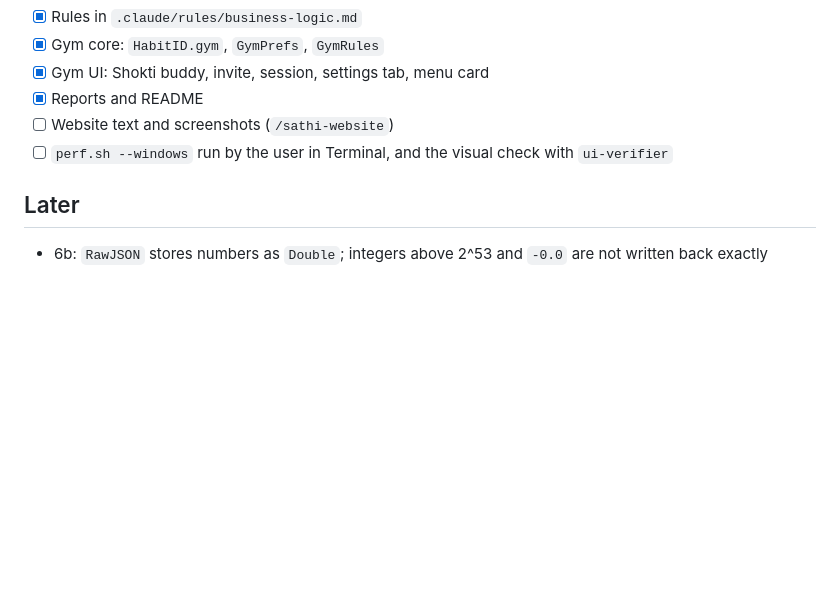
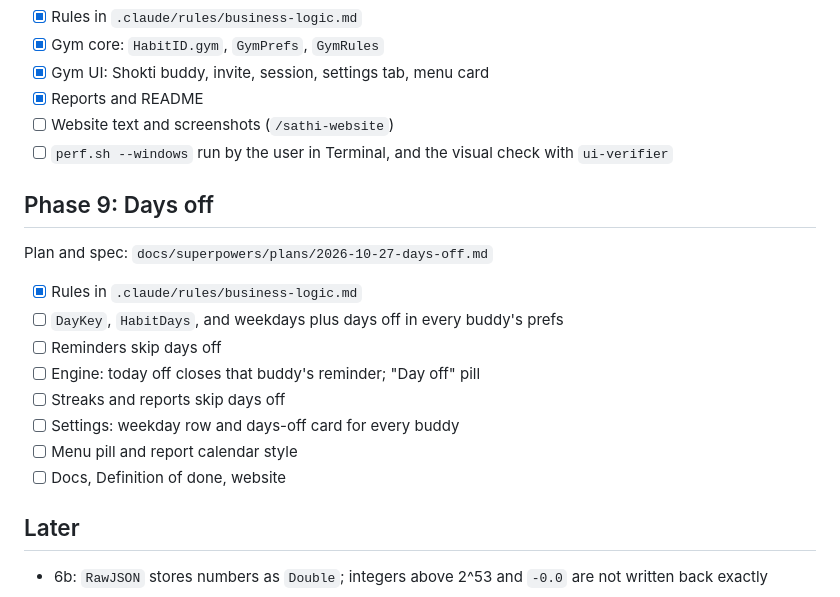
Before and after one commit to Sumonta056/sathi-app, a Markdown page: docs/ROADMAP.md, the part around the change. Drawn GitHub-style; blank space fills up the shorter version.

```diff
--- a/docs/ROADMAP.md
+++ b/docs/ROADMAP.md
@@ -110,6 +110,19 @@ Plan: `docs/superpowers/plans/2026-10-26-gym-shokti.md`
 - [ ] Website text and screenshots (`/sathi-website`)
 - [ ] `perf.sh --windows` run by the user in Terminal, and the visual check with `ui-verifier`
 
+## Phase 9: Days off
+
+Plan and spec: `docs/superpowers/plans/2026-10-27-days-off.md`
+
+- [x] Rules in `.claude/rules/business-logic.md`
+- [ ] `DayKey`, `HabitDays`, and weekdays plus days off in every buddy's prefs
+- [ ] Reminders skip days off
+- [ ] Engine: today off closes that buddy's reminder; "Day off" pill
+- [ ] Streaks and reports skip days off
+- [ ] Settings: weekday row and days-off card for every buddy
+- [ ] Menu pill and report calendar style
+- [ ] Docs, Definition of done, website
+
 ## Later
 
 - 6b: `RawJSON` stores numbers as `Double`; integers above 2^53 and `-0.0` are not written back exactly
```
Also changed, not shown: .claude/rules/business-logic.md (+9 -5 lines), 1 other file.
